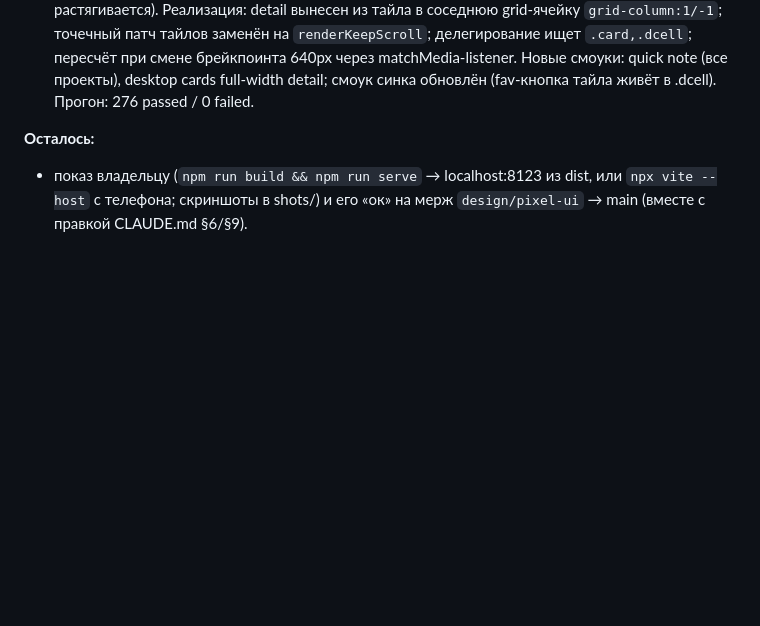
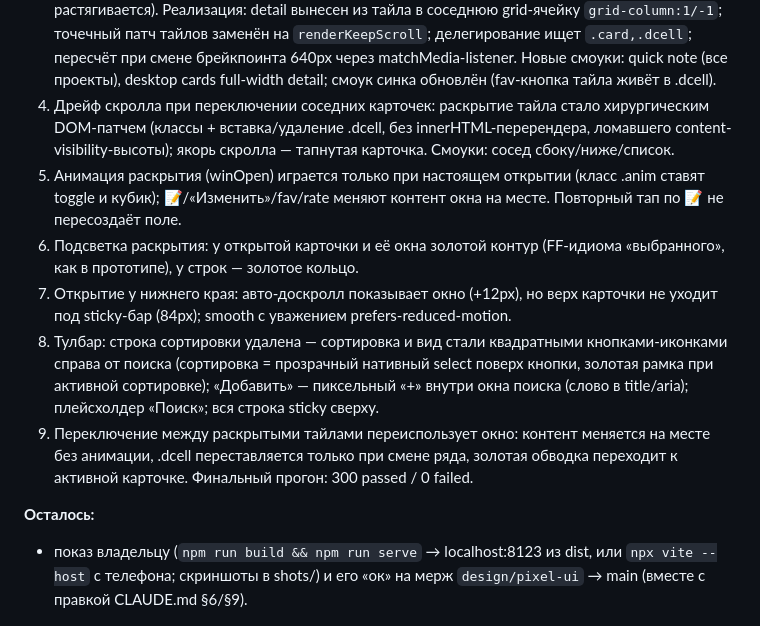
Before and after one commit to Holysrc/game-log, a Markdown page: docs/PROGRESS.md, the part around the change. GitHub-like rendering; blank space fills up the shorter version.

Commit message:
docs: PROGRESS — owner feedback rounds 4-9 recorded

```diff
--- a/docs/PROGRESS.md
+++ b/docs/PROGRESS.md
@@ -80,7 +80,27 @@ sans (это «значения» по §6, длинные фразы в пик
    пересчёт при смене брейкпоинта 640px через matchMedia-listener.
    Новые смоуки: quick note (все проекты), desktop cards full-width
    detail; смоук синка обновлён (fav-кнопка тайла живёт в .dcell).
-   Прогон: 276 passed / 0 failed.
+4. Дрейф скролла при переключении соседних карточек: раскрытие тайла
+   стало хирургическим DOM-патчем (классы + вставка/удаление .dcell,
+   без innerHTML-перерендера, ломавшего content-visibility-высоты);
+   якорь скролла — тапнутая карточка. Смоуки: сосед сбоку/ниже/список.
+5. Анимация раскрытия (winOpen) играется только при настоящем открытии
+   (класс .anim ставят toggle и кубик); 📝/«Изменить»/fav/rate меняют
+   контент окна на месте. Повторный тап по 📝 не пересоздаёт поле.
+6. Подсветка раскрытия: у открытой карточки и её окна золотой контур
+   (FF-идиома «выбранного», как в прототипе), у строк — золотое кольцо.
+7. Открытие у нижнего края: авто-доскролл показывает окно (+12px), но
+   верх карточки не уходит под sticky-бар (84px); smooth с уважением
+   prefers-reduced-motion.
+8. Тулбар: строка сортировки удалена — сортировка и вид стали
+   квадратными кнопками-иконками справа от поиска (сортировка =
+   прозрачный нативный select поверх кнопки, золотая рамка при активной
+   сортировке); «Добавить» — пиксельный «+» внутри окна поиска (слово
+   в title/aria); плейсхолдер «Поиск»; вся строка sticky сверху.
+9. Переключение между раскрытыми тайлами переиспользует окно: контент
+   меняется на месте без анимации, .dcell переставляется только при
+   смене ряда, золотая обводка переходит к активной карточке.
+   Финальный прогон: 300 passed / 0 failed.
 
 **Осталось:**
 - показ владельцу (`npm run build && npm run serve` → localhost:8123
```
